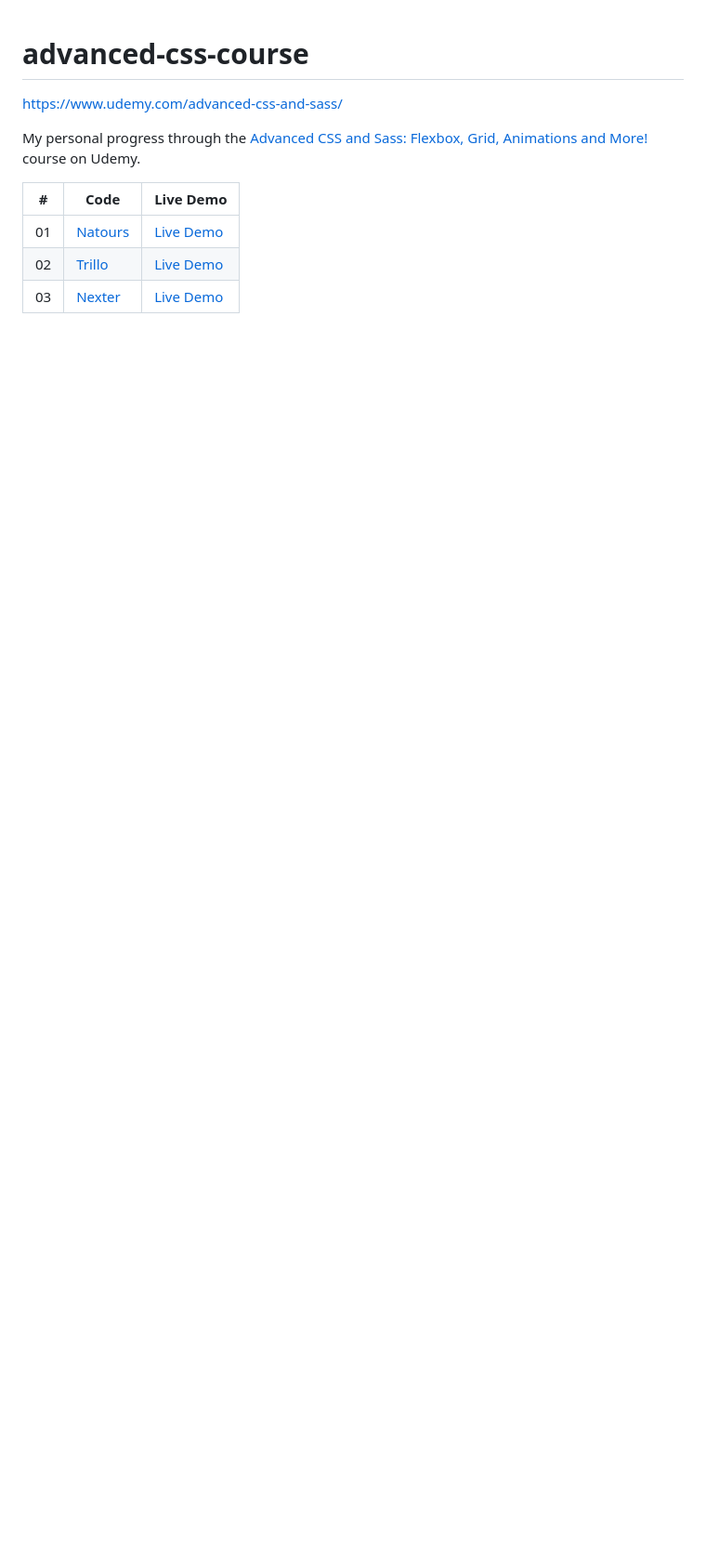
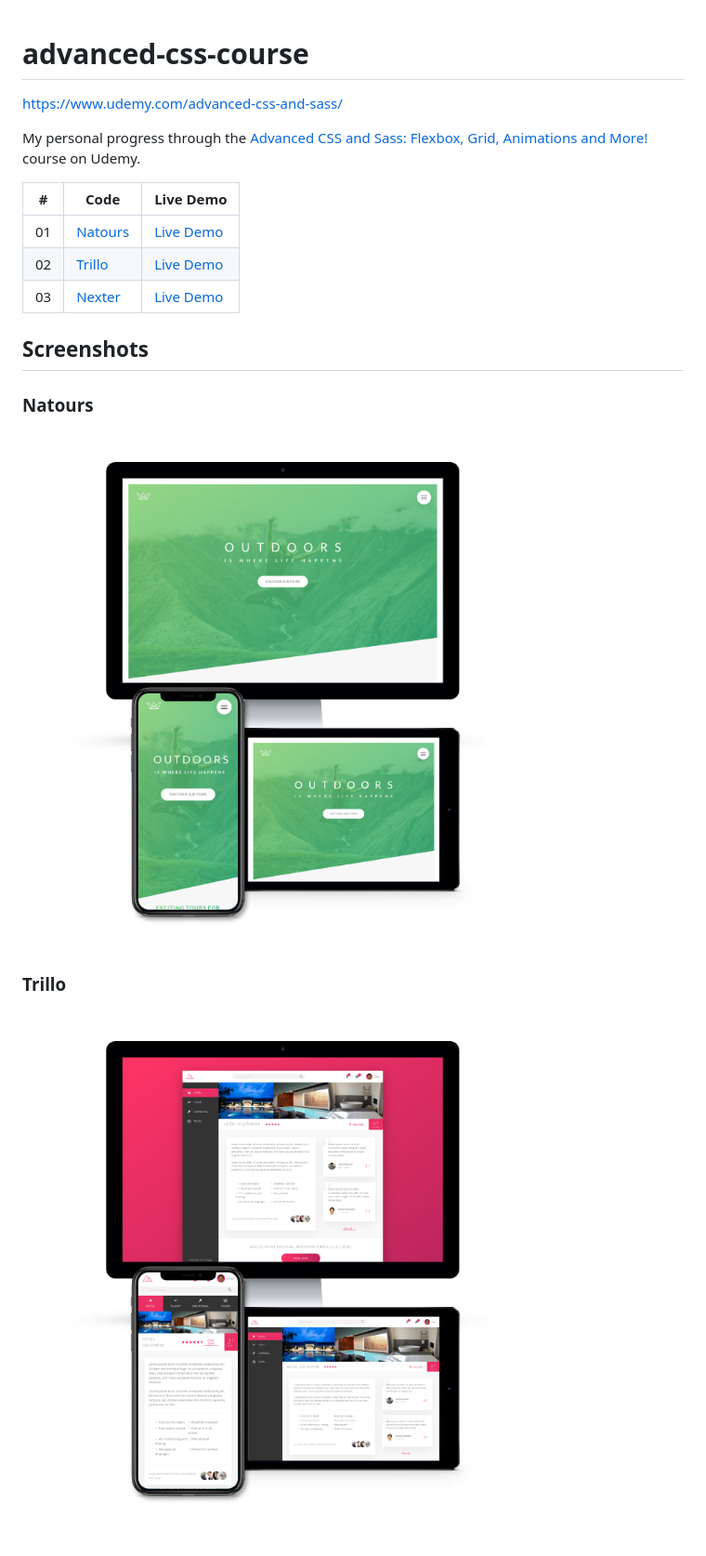
Before and after one commit to bayramhayri/advanced-css-course, a Markdown page: README.md, the part around the change. Shown: that part at 93% size. GitHub-like rendering; pictures changed too: Natours/img/screenshot.png (added), Trillo/img/screenshot.png (added); blank space fills up the shorter version.

```diff
--- a/README.md
+++ b/README.md
@@ -9,3 +9,13 @@ My personal progress through the [Advanced CSS and Sass: Flexbox, Grid, Animatio
 | 01  | [Natours](https://github.com/bayramhayri/advanced-css-course/tree/main/Natours/) | [Live Demo](https://na-tourss.netlify.app/)  |
 | 02  | [Trillo](https://github.com/bayramhayri/advanced-css-course/tree/main/Trillo/)   | [Live Demo](https://app-trillo.netlify.app/) |
 | 03  | [Nexter](https://github.com/bayramhayri/advanced-css-course/tree/main/Nexter/)   | [Live Demo]()                                |
+
+## Screenshots
+
+### Natours
+
+![Natours](Natours/img/screenshot.png 'Natours')
+
+### Trillo
+
+![Trillo](Trillo/img/screenshot.png 'Trillo')
```
